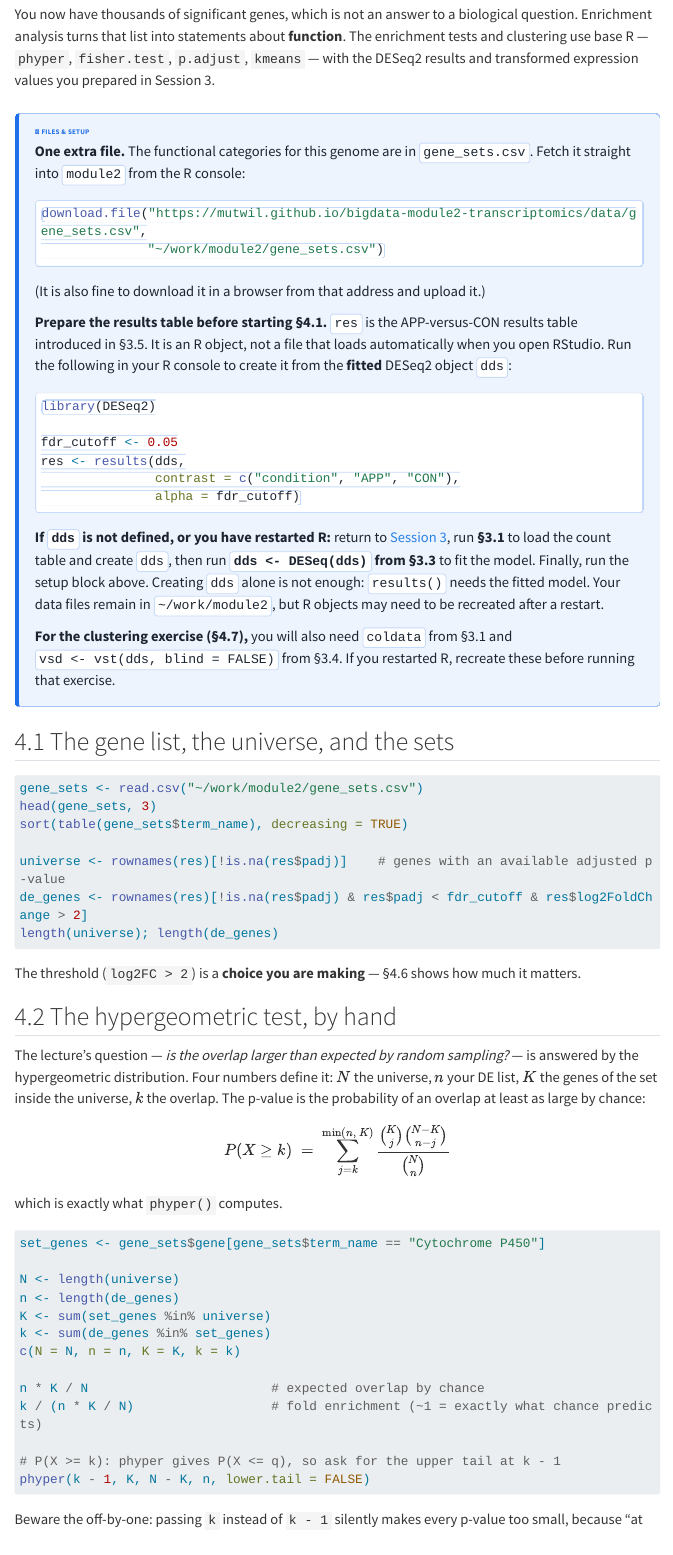
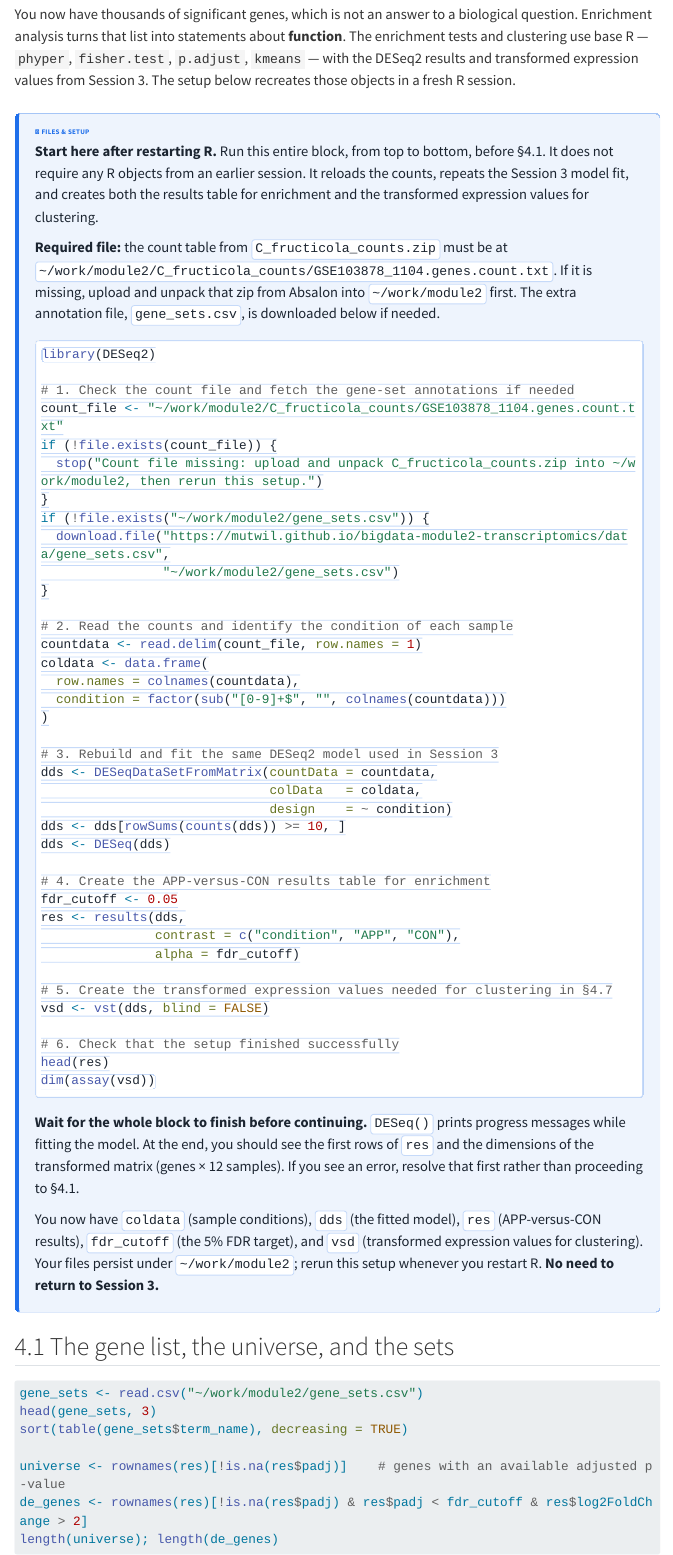
Before and after one commit to mutwil/bigdata-module2-transcriptomics, a Quarto document (index.qmd): the page in a window 1100 px wide, from 9840 px down. Rendered offline with R 4.5, knitr and Pandoc in place of Quarto, with nearby package versions; menus at the side of the page are left out; long lines of code are wrapped.

Commit message:
Make Session 4 setup runnable after restarting R

````diff
--- a/index.qmd
+++ b/index.qmd
@@ -1453,43 +1453,69 @@ You now have thousands of significant genes, which is not an answer to a biologi
 question. Enrichment analysis turns that list into statements about **function**.
 The enrichment tests and clustering use base R — `phyper`, `fisher.test`,
 `p.adjust`, `kmeans` — with the DESeq2 results and transformed expression values
-you prepared in Session 3.
+from Session 3. The setup below recreates those objects in a fresh R session.
 
 ::: {.run-local}
-**One extra file.** The functional categories for this genome are in
-`gene_sets.csv`. Fetch it straight into `module2` from the R console:
-
-```r
-download.file("https://mutwil.github.io/bigdata-module2-transcriptomics/data/gene_sets.csv",
-              "~/work/module2/gene_sets.csv")
-```
-
-(It is also fine to download it in a browser from that address and upload it.)
-
-**Prepare the results table before starting §4.1.** `res` is the APP-versus-CON
-results table introduced in §3.5. It is an R object, not a file that loads
-automatically when you open RStudio. Run the following in your R console to
-create it from the **fitted** DESeq2 object `dds`:
+**Start here after restarting R.** Run this entire block, from top to bottom,
+before §4.1. It does not require any R objects from an earlier session. It reloads
+the counts, repeats the Session 3 model fit, and creates both the results table
+for enrichment and the transformed expression values for clustering.
+
+**Required file:** the count table from `C_fructicola_counts.zip` must be at
+`~/work/module2/C_fructicola_counts/GSE103878_1104.genes.count.txt`. If it is
+missing, upload and unpack that zip from Absalon into `~/work/module2` first.
+The extra annotation file, `gene_sets.csv`, is downloaded below if needed.
 
 ```r
 library(DESeq2)
 
+# 1. Check the count file and fetch the gene-set annotations if needed
+count_file <- "~/work/module2/C_fructicola_counts/GSE103878_1104.genes.count.txt"
+if (!file.exists(count_file)) {
+  stop("Count file missing: upload and unpack C_fructicola_counts.zip into ~/work/module2, then rerun this setup.")
+}
+if (!file.exists("~/work/module2/gene_sets.csv")) {
+  download.file("https://mutwil.github.io/bigdata-module2-transcriptomics/data/gene_sets.csv",
+                "~/work/module2/gene_sets.csv")
+}
+
+# 2. Read the counts and identify the condition of each sample
+countdata <- read.delim(count_file, row.names = 1)
+coldata <- data.frame(
+  row.names = colnames(countdata),
+  condition = factor(sub("[0-9]+$", "", colnames(countdata)))
+)
+
+# 3. Rebuild and fit the same DESeq2 model used in Session 3
+dds <- DESeqDataSetFromMatrix(countData = countdata,
+                              colData   = coldata,
+                              design    = ~ condition)
+dds <- dds[rowSums(counts(dds)) >= 10, ]
+dds <- DESeq(dds)
+
+# 4. Create the APP-versus-CON results table for enrichment
 fdr_cutoff <- 0.05
 res <- results(dds,
                contrast = c("condition", "APP", "CON"),
                alpha = fdr_cutoff)
-```
-
-**If `dds` is not defined, or you have restarted R:** return to
-[Session 3](#sec-de), run **§3.1** to load the count table and create `dds`, then
-run **`dds <- DESeq(dds)` from §3.3** to fit the model. Finally, run the setup
-block above. Creating `dds` alone is not enough: `results()` needs the fitted
-model. Your data files remain in `~/work/module2`, but R objects may need to be
-recreated after a restart.
-
-**For the clustering exercise (§4.7),** you will also need `coldata` from §3.1
-and `vsd <- vst(dds, blind = FALSE)` from §3.4. If you restarted R, recreate
-these before running that exercise.
+
+# 5. Create the transformed expression values needed for clustering in §4.7
+vsd <- vst(dds, blind = FALSE)
+
+# 6. Check that the setup finished successfully
+head(res)
+dim(assay(vsd))
+```
+
+**Wait for the whole block to finish before continuing.** `DESeq()` prints
+progress messages while fitting the model. At the end, you should see the first
+rows of `res` and the dimensions of the transformed matrix (genes × 12 samples).
+If you see an error, resolve that first rather than proceeding to §4.1.
+
+You now have `coldata` (sample conditions), `dds` (the fitted model), `res`
+(APP-versus-CON results), `fdr_cutoff` (the 5% FDR target), and `vsd` (transformed
+expression values for clustering). Your files persist under `~/work/module2`;
+rerun this setup whenever you restart R. **No need to return to Session 3.**
 :::
 
 ## 4.1 The gene list, the universe, and the sets
````
